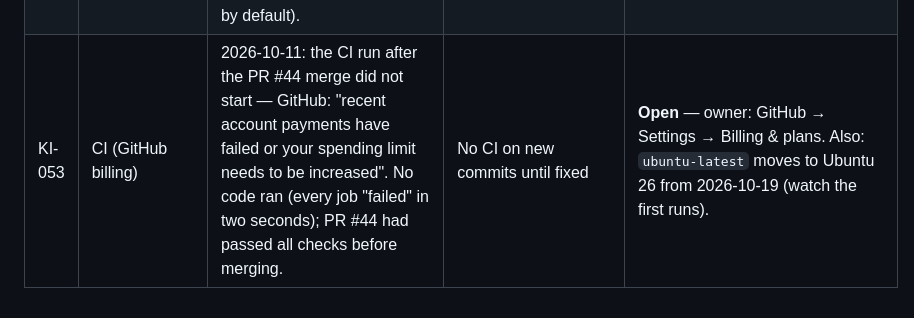
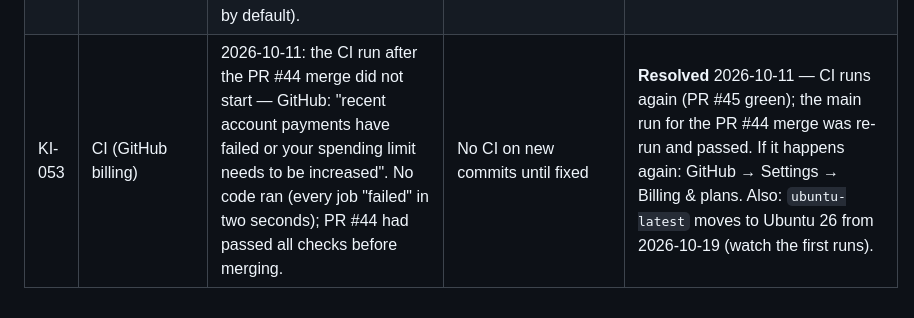
Before and after one commit to Prashant2525/tayari-kakshya-lms-app, a Markdown page: docs/KNOWN_ISSUES.md, the part around the change. GitHub-like rendering.

Commit message:
docs: KI-053 resolved (CI runs again; main re-run green)
Co-Authored-By: Claude Opus 5.5 <noreply@anthropic.com>

```diff
--- a/docs/KNOWN_ISSUES.md
+++ b/docs/KNOWN_ISSUES.md
@@ -54,4 +54,4 @@
 | KI-050 | Search (lessons) | Student search listed the titles of **draft and scheduled lessons**: the search filter spread the "live" rule (itself an `OR`) and then set its own `OR`, which replaced it. Bodies stayed protected (opening a lesson checks it is live). Found while adding articles to search, which had the same mistake. | Unpublished titles shown | **Fixed** 2026-10-07 — both filters use `AND`; tests: a draft lesson and draft / scheduled / deleted articles are not found (the old filters fail them) |
 | KI-051 | App (development) | Opening the app on Android failed ("Required property 'android.package' is not found"): with `expo-dev-client` installed, `expo start` targets a development build, which needs the store identifiers (L5); then Expo Go showed a black screen because importing `expo-notifications` throws there (SDK 53+). On a real phone, pictures did not load (local API addresses on `localhost`). | Could not open the app in Expo Go on Android; no pictures on phones in development | **Fixed** 2026-10-08 — scripts open Expo Go (`--go`), notifications loaded only where push works, picture addresses rewritten in development (checked on the Pixel_10 emulator). Development / store builds: identifiers set to `com.tayarikakshya.app` (D-065). |
 | KI-052 | CI | Browser-test jobs were cancelled at the 20-minute limit (merges of PR #38 and #39 into `main`, one PR run): `playwright install --with-deps` froze in `apt-get update` while the runner's Azure Ubuntu mirror did not answer (apt has no time limit by default). | Red checks on `main` although the code passed on the PR | **Fixed** 2026-10-08 — `.github/scripts/install-playwright.sh`: apt time limits and retries, 5 minutes per attempt, 3 attempts; browser-test jobs may run 30 minutes. Re-run a cancelled job if it still happens. |
-| KI-053 | CI (GitHub billing) | 2026-10-11: the CI run after the PR #44 merge did not start — GitHub: "recent account payments have failed or your spending limit needs to be increased". No code ran (every job "failed" in two seconds); PR #44 had passed all checks before merging. | No CI on new commits until fixed | **Open** — owner: GitHub → Settings → Billing & plans. Also: `ubuntu-latest` moves to Ubuntu 26 from 2026-10-19 (watch the first runs). |
+| KI-053 | CI (GitHub billing) | 2026-10-11: the CI run after the PR #44 merge did not start — GitHub: "recent account payments have failed or your spending limit needs to be increased". No code ran (every job "failed" in two seconds); PR #44 had passed all checks before merging. | No CI on new commits until fixed | **Resolved** 2026-10-11 — CI runs again (PR #45 green); the main run for the PR #44 merge was re-run and passed. If it happens again: GitHub → Settings → Billing & plans. Also: `ubuntu-latest` moves to Ubuntu 26 from 2026-10-19 (watch the first runs). |
```
